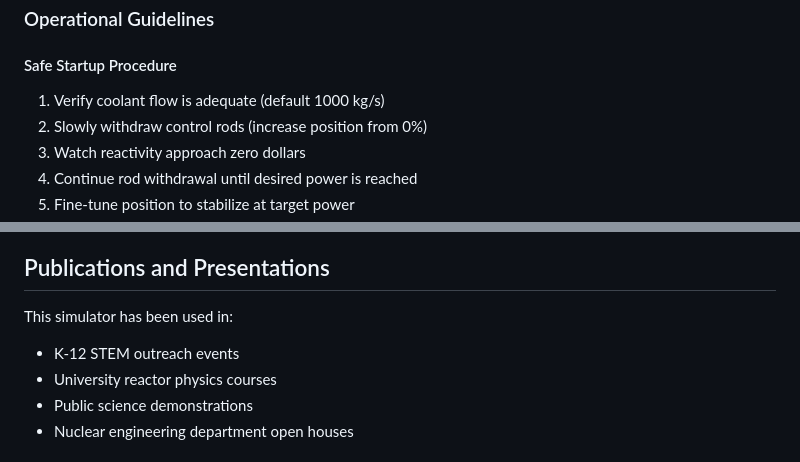
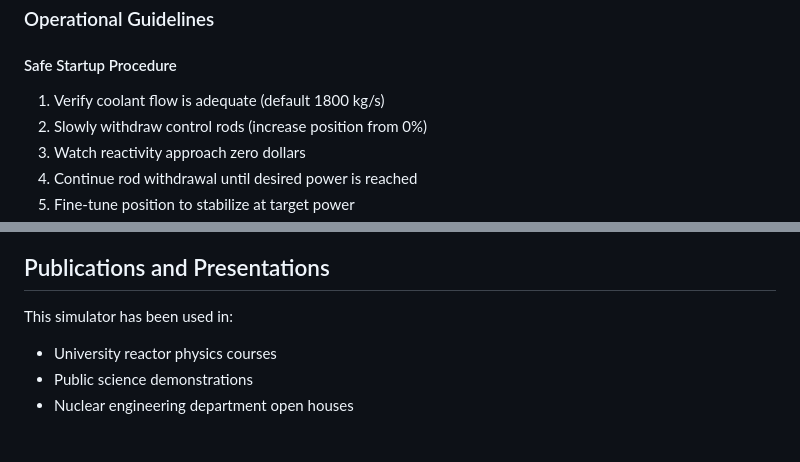
Before and after one commit to Hridoy-Kabiraj/DUNE, a Markdown page: README.md, 2 parts joined by grey strips. GitHub-like rendering.

```diff
--- a/README.md
+++ b/README.md
@@ -242,7 +242,7 @@ dune
 ### Operational Guidelines
 
 #### Safe Startup Procedure
-1. Verify coolant flow is adequate (default 1000 kg/s)
+1. Verify coolant flow is adequate (default 1800 kg/s)
 2. Slowly withdraw control rods (increase position from 0%)
 3. Watch reactivity approach zero dollars
 4. Continue rod withdrawal until desired power is reached
@@ -438,7 +438,6 @@ For comprehensive technical documentation, including detailed reactor physics de
 ## Publications and Presentations
 
 This simulator has been used in:
-- K-12 STEM outreach events
 - University reactor physics courses
 - Public science demonstrations
 - Nuclear engineering department open houses
```
Also changed, not shown: other parts of README.md (+1 -1 lines).
